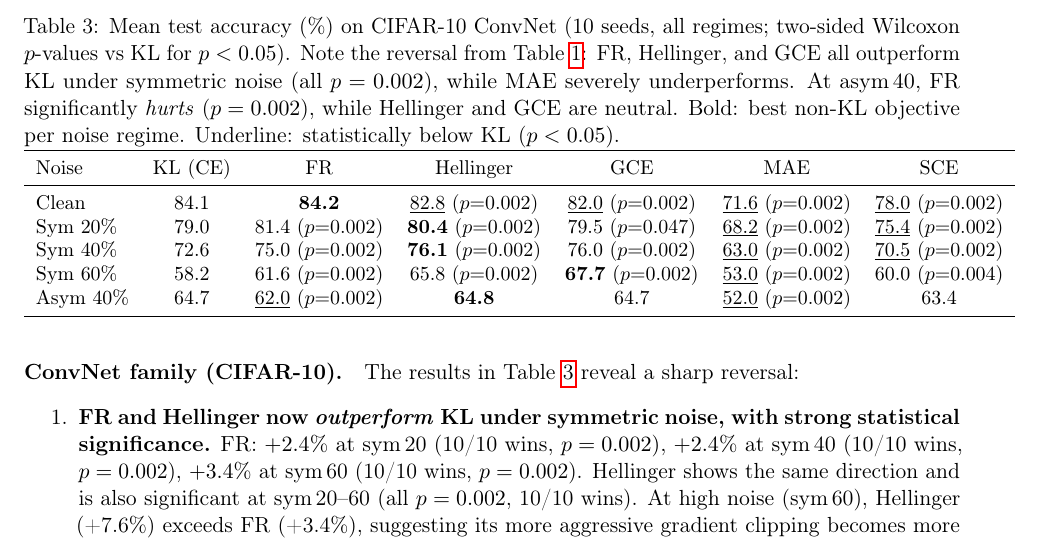
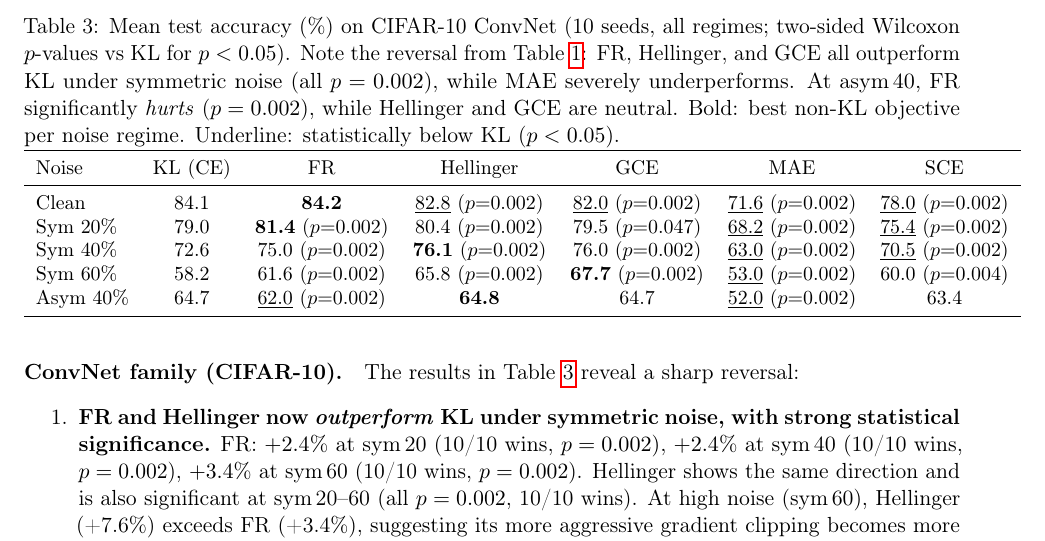
Before and after one commit to mbottoni/fisher-rao-ml, a LaTeX paper (reports/fr_noisy_labels.tex): part of page 6 of 17, cut so that both start at the same text. Compiled offline with pdfLaTeX.

Commit message:
fr_noisy_labels: fix CIFAR-10 sym_20 bold (FR=81.4 best, not Hellinger=80.4)
FR is numerically highest non-KL at sym_20 (81.4% vs Hellinger 80.4%),
so bold formatting should be on FR, not Hellinger.

```diff
--- a/reports/fr_noisy_labels.tex
+++ b/reports/fr_noisy_labels.tex
@@ -429,7 +429,7 @@ The results in Table~\ref{tab:accuracy_cifar10} reveal a sharp reversal:
     Noise & KL (CE) & FR & Hellinger & GCE & MAE & SCE \\
     \midrule
     Clean    & 84.1 & \textbf{84.2} & \underline{82.8} ($p{=}0.002$) & \underline{82.0} ($p{=}0.002$) & \underline{71.6} ($p{=}0.002$) & \underline{78.0} ($p{=}0.002$) \\
-    Sym 20\% & 79.0 & 81.4 ($p{=}0.002$) & \textbf{80.4} ($p{=}0.002$) & 79.5 ($p{=}0.047$) & \underline{68.2} ($p{=}0.002$) & \underline{75.4} ($p{=}0.002$) \\
+    Sym 20\% & 79.0 & \textbf{81.4} ($p{=}0.002$) & 80.4 ($p{=}0.002$) & 79.5 ($p{=}0.047$) & \underline{68.2} ($p{=}0.002$) & \underline{75.4} ($p{=}0.002$) \\
     Sym 40\% & 72.6 & 75.0 ($p{=}0.002$) & \textbf{76.1} ($p{=}0.002$) & 76.0 ($p{=}0.002$) & \underline{63.0} ($p{=}0.002$) & \underline{70.5} ($p{=}0.002$) \\
     Sym 60\% & 58.2 & 61.6 ($p{=}0.002$) & 65.8 ($p{=}0.002$) & \textbf{67.7} ($p{=}0.002$) & \underline{53.0} ($p{=}0.002$) & 60.0 ($p{=}0.004$) \\
     Asym 40\% & 64.7 & \underline{62.0} ($p{=}0.002$) & \textbf{64.8} & 64.7 & \underline{52.0} ($p{=}0.002$) & 63.4 \\
```
